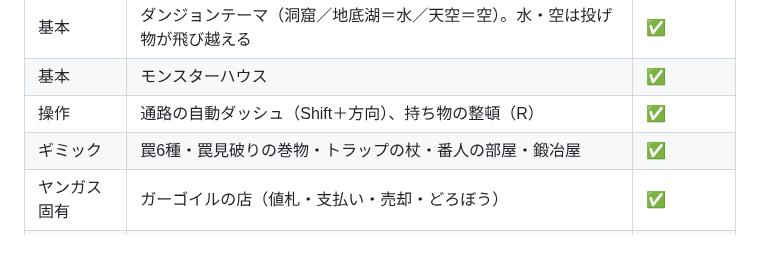
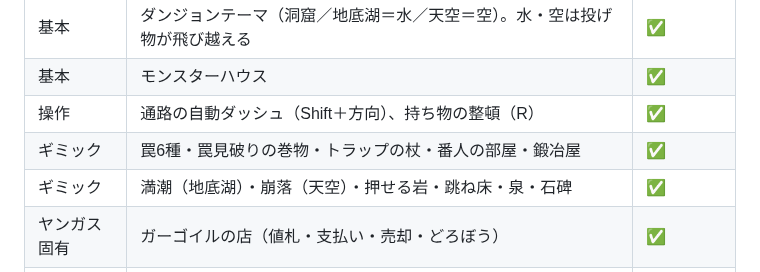
Before and after one commit to nitou-kanazawa/demo-web-MysteryDungeon, a Markdown page: docs/01_要件定義.md, the part around the change. Rendered like a GitHub page; blank space fills up the shorter version.

```diff
--- a/docs/01_要件定義.md
+++ b/docs/01_要件定義.md
@@ -30,6 +30,7 @@ AI（Claude Fable 5.1）の設計・実装能力を評価する題材とする
 | 基本 | モンスターハウス | ✅ |
 | 操作 | 通路の自動ダッシュ（Shift＋方向）、持ち物の整頓（R） | ✅ |
 | ギミック | 罠6種・罠見破りの巻物・トラップの杖・番人の部屋・鍛冶屋 | ✅ |
+| ギミック | 満潮（地底湖）・崩落（天空）・押せる岩・跳ね床・泉・石碑 | ✅ |
 | ヤンガス固有 | ガーゴイルの店（値札・支払い・売却・どろぼう） | ✅ |
 | ヤンガス固有 | 図鑑（モンスター／アイテム／レシピ） | ✅ |
 | ヤンガス固有 | リレミトの巻物（脱出して帰還） | ✅ |
```
Also changed, not shown: README.md (+1 -0 lines), docs/10_ギミック実装.md (+33 -1 lines), docs/images/collapsed.png (added), docs/images/crack.png (added), docs/images/tide.png (added), 13 other files.
